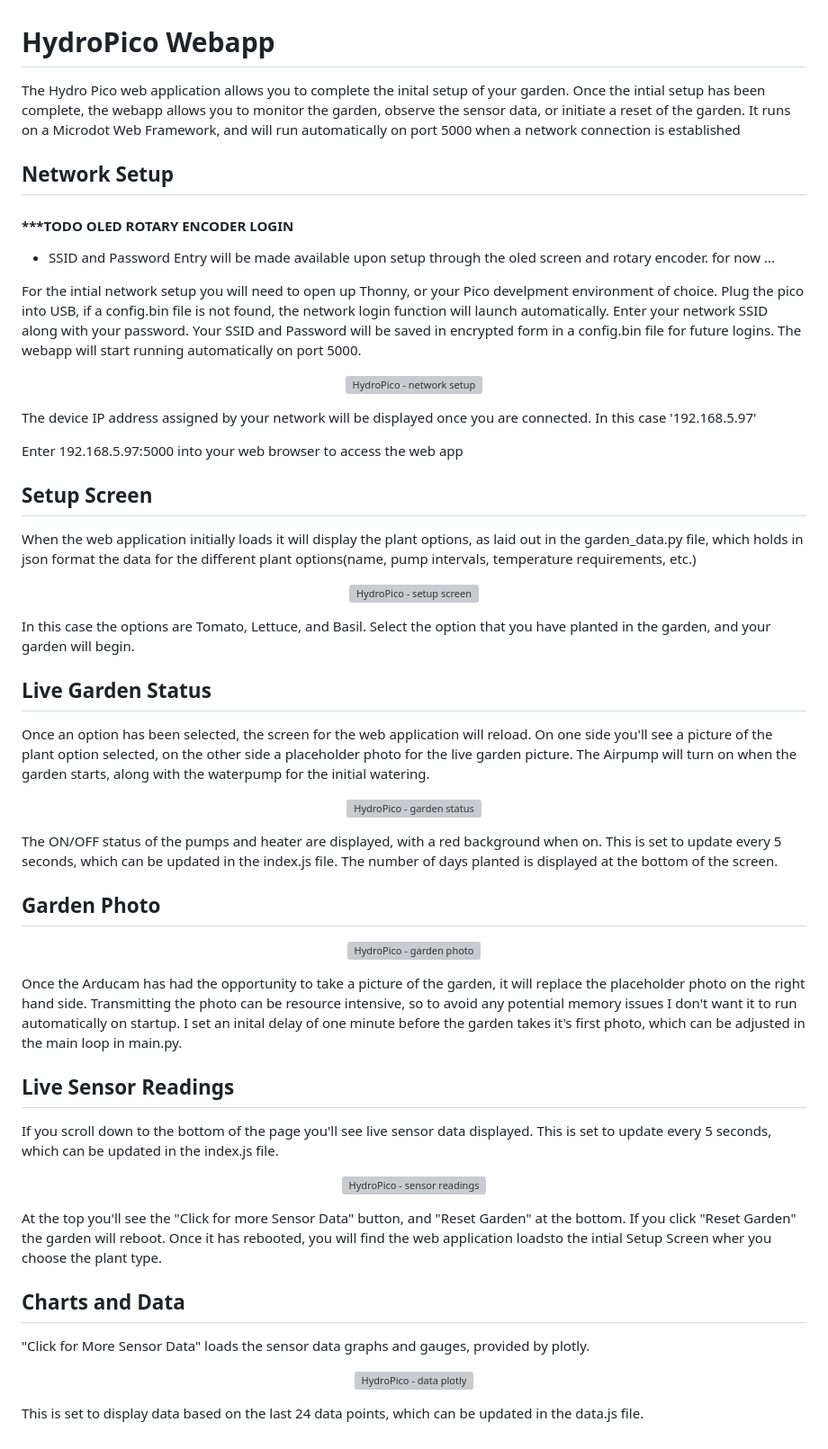
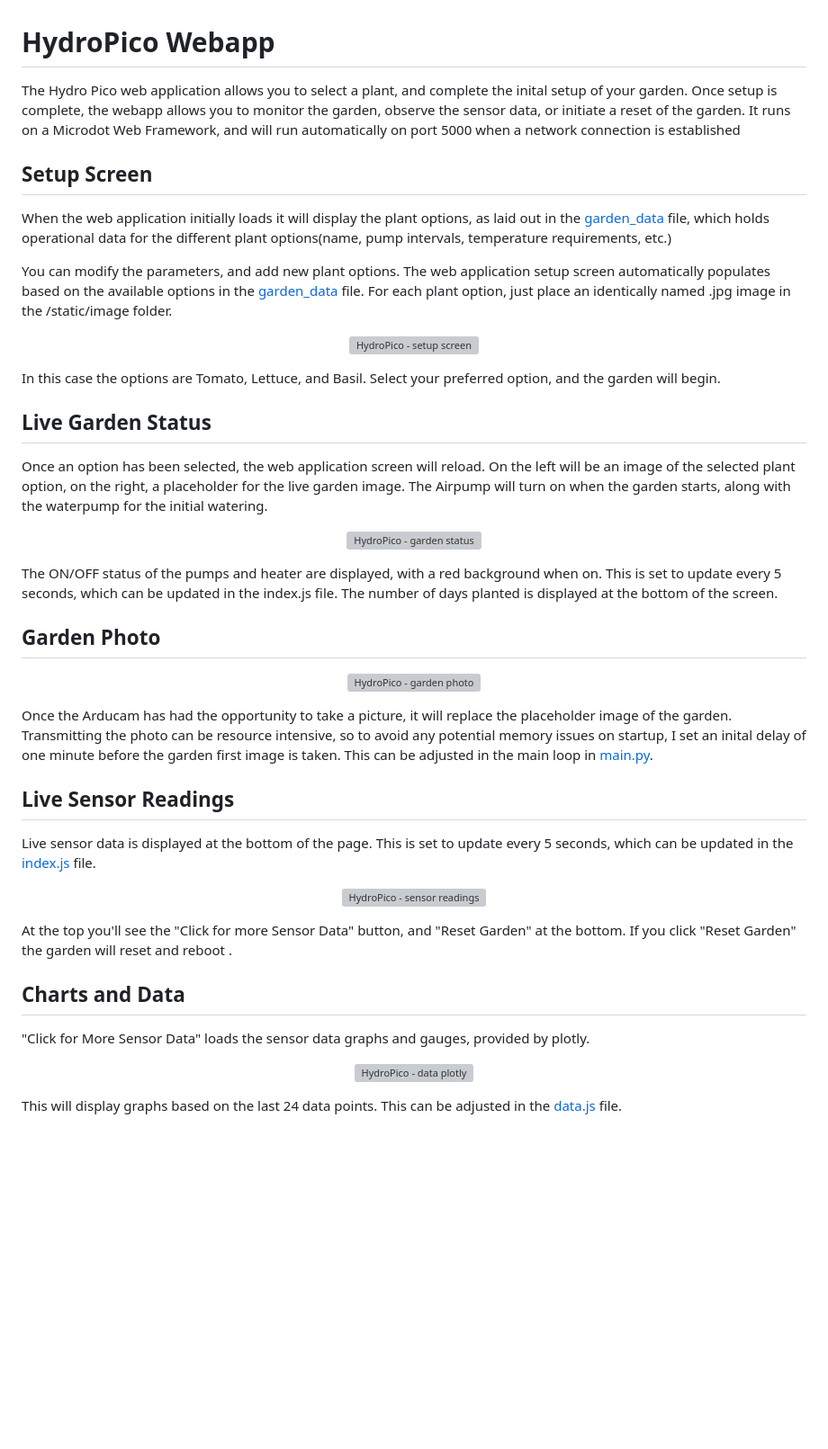
Before and after one commit to noele952/Hydro_Pico_Garden, a Markdown page: README-webapp.md, the part around the change. Shown at 90% size. Rendered like a GitHub page; blank space fills up the shorter version; grey boxes are pictures that could not be loaded.

```diff
--- a/README-webapp.md
+++ b/README-webapp.md
@@ -1,36 +1,22 @@
 # HydroPico Webapp
 
-The Hydro Pico web application allows you to complete the inital setup of your garden. Once the intial setup has been complete, the webapp allows you to monitor the garden, observe the sensor data, or initiate a reset of the garden. It runs on a Microdot Web Framework, and will run automatically on port 5000 when a network connection is established
-
-## Network Setup
-
-#### \*\*\*TODO OLED ROTARY ENCODER LOGIN
-
-- SSID and Password Entry will be made available upon setup through the oled screen and rotary encoder. for now ...
-
-For the intial network setup you will need to open up Thonny, or your Pico develpment environment of choice. Plug the pico into USB, if a config.bin file is not found, the network login function will launch automatically. Enter your network SSID along with your password. Your SSID and Password will be saved in encrypted form in a config.bin file for future logins. The webapp will start running automatically on port 5000.
-
-<p align="center">
-<img src="https://hydropi.s3.us-east-2.amazonaws.com/github/HydroPico_network_login.png" alt="HydroPico - network setup" width="600" />
-</p>
-
-The device IP address assigned by your network will be displayed once you are connected. In this case '192.168.5.97'
-
-Enter 192.168.5.97:5000 into your web browser to access the web app
+The Hydro Pico web application allows you to select a plant, and complete the inital setup of your garden. Once setup is complete, the webapp allows you to monitor the garden, observe the sensor data, or initiate a reset of the garden. It runs on a Microdot Web Framework, and will run automatically on port 5000 when a network connection is established
 
 ## Setup Screen
 
-When the web application initially loads it will display the plant options, as laid out in the garden_data.py file, which holds in json format the data for the different plant options(name, pump intervals, temperature requirements, etc.)
+When the web application initially loads it will display the plant options, as laid out in the [garden_data](./data/garden_data.py) file, which holds operational data for the different plant options(name, pump intervals, temperature requirements, etc.)
+
+You can modify the parameters, and add new plant options. The web application setup screen automatically populates based on the available options in the [garden_data](./data/garden_data.py) file. For each plant option, just place an identically named .jpg image in the /static/image folder.
 
 <p align="center">
 <img src="https://hydropi.s3.us-east-2.amazonaws.com/github/HydroPico_webapp_setup.png" alt="HydroPico - setup screen" width="600" />
 </p>
 
-In this case the options are Tomato, Lettuce, and Basil. Select the option that you have planted in the garden, and your garden will begin.
+In this case the options are Tomato, Lettuce, and Basil. Select your preferred option, and the garden will begin.
 
 ## Live Garden Status
 
-Once an option has been selected, the screen for the web application will reload. On one side you'll see a picture of the plant option selected, on the other side a placeholder photo for the live garden picture. The Airpump will turn on when the garden starts, along with the waterpump for the initial watering.
+Once an option has been selected, the web application screen will reload. On the left will be an image of the selected plant option, on the right, a placeholder for the live garden image. The Airpump will turn on when the garden starts, along with the waterpump for the initial watering.
 
 <p align="center">
 <img src="https://hydropi.s3.us-east-2.amazonaws.com/github/HydroPico_webapp_soon.png" alt="HydroPico - garden status" width="600" />
@@ -44,17 +30,17 @@ The ON/OFF status of the pumps and heater are displayed, with a red background w
 <img src="https://hydropi.s3.us-east-2.amazonaws.com/github/HydroPico_webapp_garden.png" alt="HydroPico - garden photo" width="600" />
 </p>
 
-Once the Arducam has had the opportunity to take a picture of the garden, it will replace the placeholder photo on the right hand side. Transmitting the photo can be resource intensive, so to avoid any potential memory issues I don't want it to run automatically on startup. I set an inital delay of one minute before the garden takes it's first photo, which can be adjusted in the main loop in main.py.
+Once the Arducam has had the opportunity to take a picture, it will replace the placeholder image of the garden. Transmitting the photo can be resource intensive, so to avoid any potential memory issues on startup, I set an inital delay of one minute before the garden first image is taken. This can be adjusted in the main loop in [main.py](main.py).
 
 ## Live Sensor Readings
 
-If you scroll down to the bottom of the page you'll see live sensor data displayed. This is set to update every 5 seconds, which can be updated in the index.js file.
+Live sensor data is displayed at the bottom of the page. This is set to update every 5 seconds, which can be updated in the [index.js](./static/index.js) file.
 
 <p align="center">
 <img src="https://hydropi.s3.us-east-2.amazonaws.com/github/HydroPico_webapp_sensors.png" alt="HydroPico - sensor readings" width="600" />
 </p>
 
-At the top you'll see the "Click for more Sensor Data" button, and "Reset Garden" at the bottom. If you click "Reset Garden" the garden will reboot. Once it has rebooted, you will find the web application loadsto the intial Setup Screen wher you choose the plant type.
+At the top you'll see the "Click for more Sensor Data" button, and "Reset Garden" at the bottom. If you click "Reset Garden" the garden will reset and reboot .
 
 ## Charts and Data
 
@@ -64,4 +50,4 @@ At the top you'll see the "Click for more Sensor Data" button, and "Reset Garden
 <img src="https://hydropi.s3.us-east-2.amazonaws.com/github/HydroPico_webapp_data.png" alt="HydroPico - data plotly" width="600" />
 </p>
 
-This is set to display data based on the last 24 data points, which can be updated in the data.js file.
+This will display graphs based on the last 24 data points. This can be adjusted in the [data.js](./static/data.js) file.
```
Also changed, not shown: README-construction.md (+4 -4 lines), README.md (+76 -60 lines).
